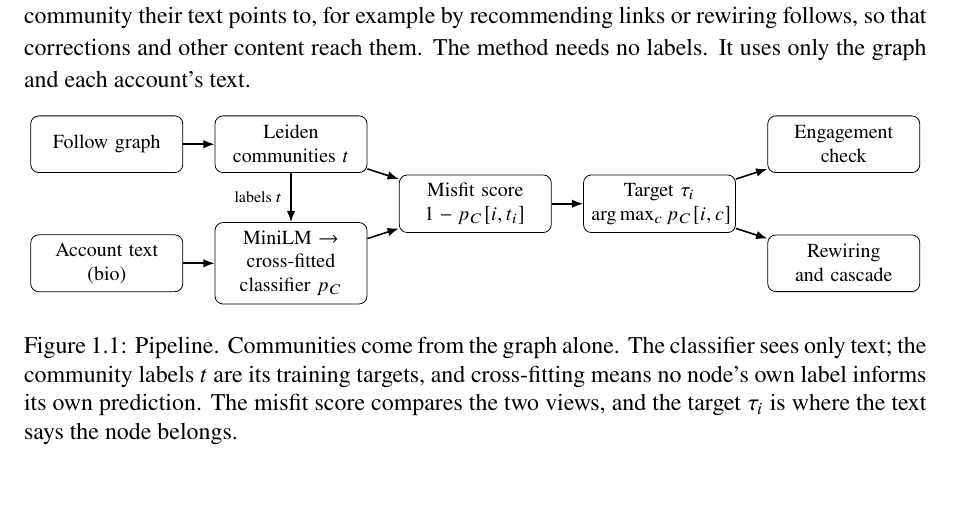
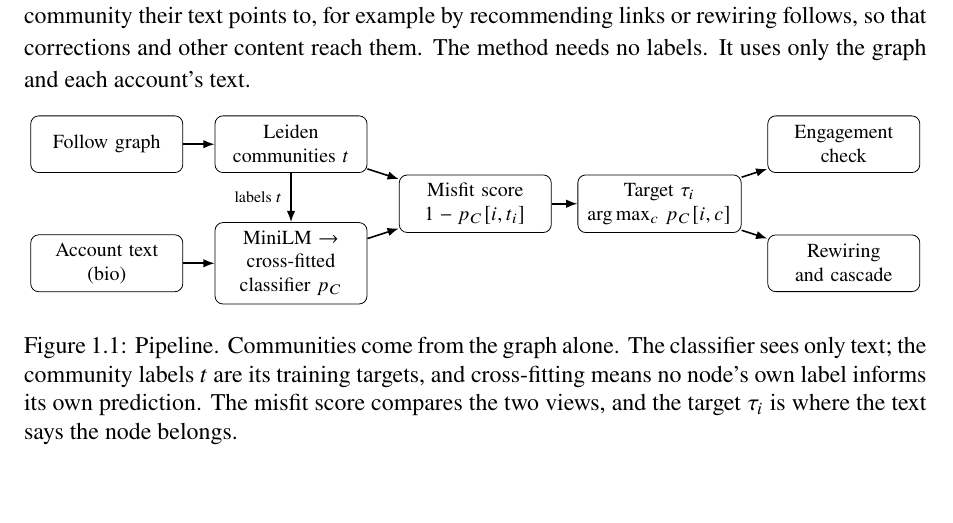
Before and after one commit to rgabhi2526/misinfoprop, a LaTeX document (final_results/paper/main.tex, which reads final_results/paper/method_experiments.tex): part of page 1 of 9, cut so that both start at the same text. Compiled offline with pdfLaTeX.

Commit message:
paper: widen pipeline target node (no overfull)

```diff
--- a/final_results/paper/method_experiments.tex
+++ b/final_results/paper/method_experiments.tex
@@ -19,7 +19,7 @@ In a social network, accounts cluster into follow-graph communities. Most accoun
   \node[box] (leiden) at (3.25,0) {Leiden\\communities $t$};
   \node[box] (clf) at (3.25,-2.1) {MiniLM $\to$ cross-fitted classifier $p_C$};
   \node[box] (misfit) at (6.5,-1.05) {Misfit score\\$1-p_C[i,t_i]$};
-  \node[box] (target) at (9.75,-1.05) {Target $\tau_i$\\$\arg\max_c p_C[i,c]$};
+  \node[box, text width=2.6cm] (target) at (9.75,-1.05) {Target $\tau_i$\\$\arg\max_c\,p_C[i,c]$};
   \node[box] (eng) at (13.0,0) {Engagement\\check};
   \node[box] (rew) at (13.0,-2.1) {Rewiring\\and cascade};
 
```
Also changed, not shown: final_results/paper/main.pdf.
